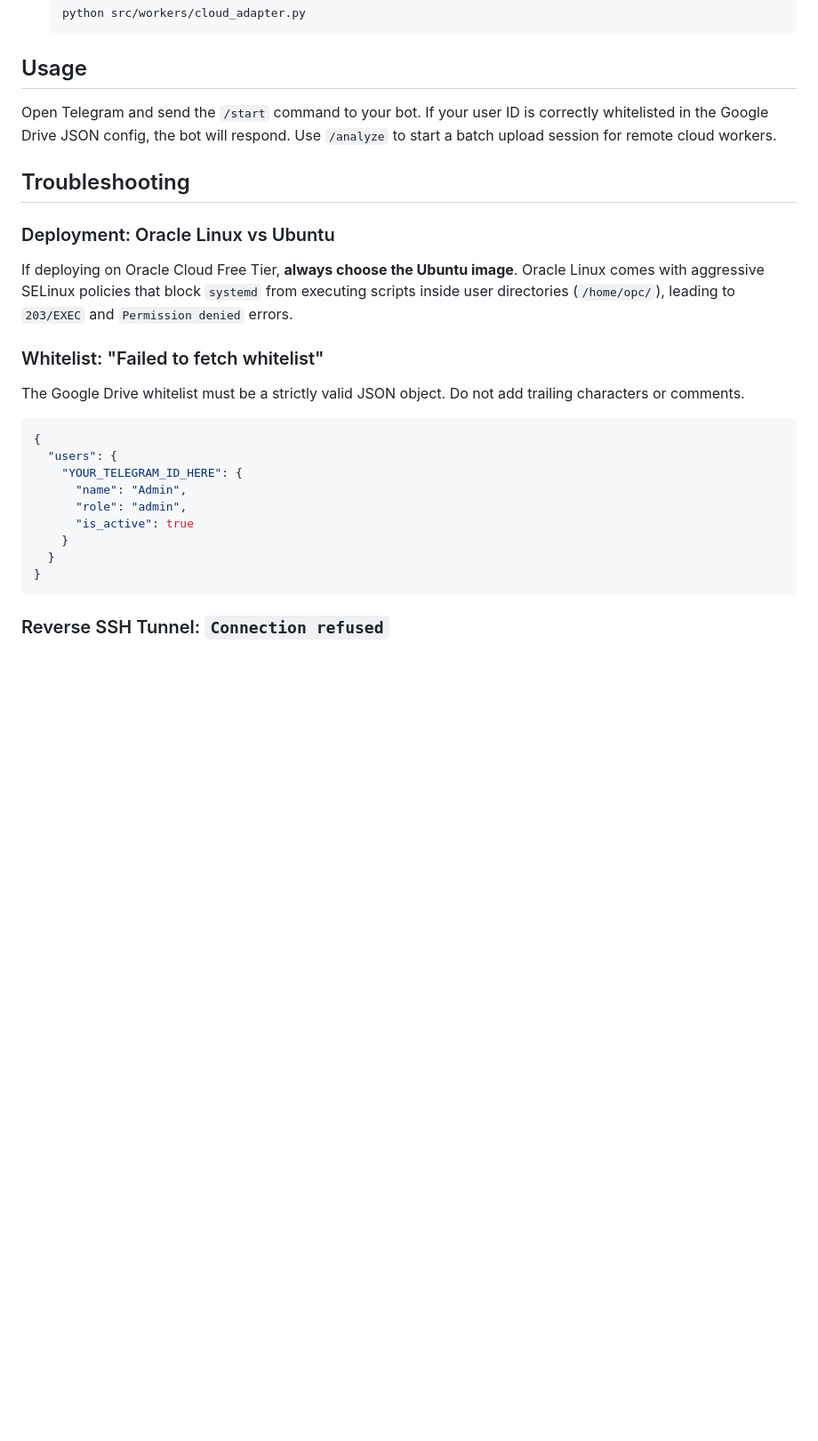
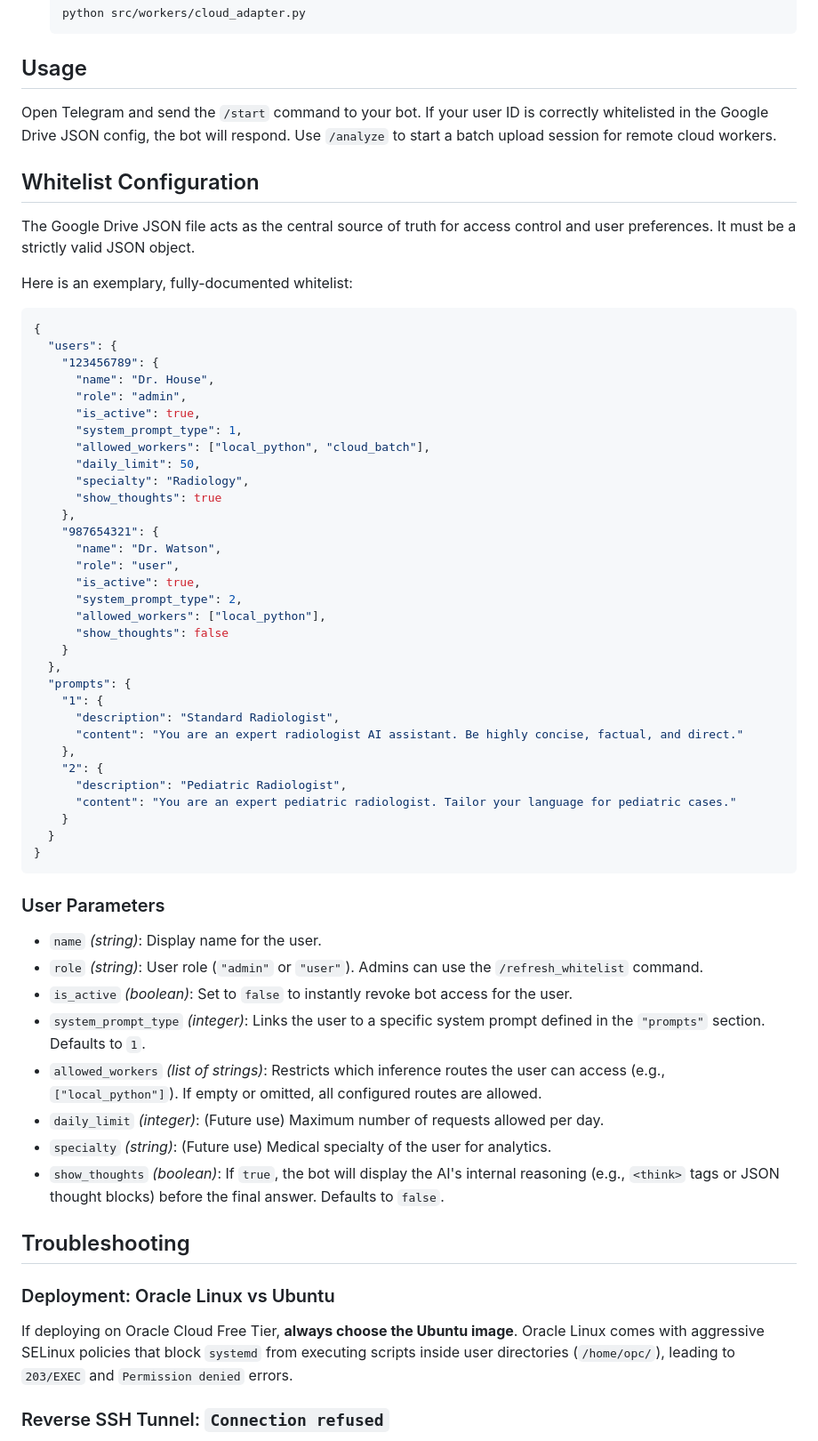
Before and after one commit to lexandree/roentgen-for-docs, a Markdown page: README.md, the part around the change. Shown at 89% size. Drawn GitHub-style; blank space fills up the shorter version.

Commit message:
docs: add comprehensive Whitelist Configuration section with parameters

````diff
--- a/README.md
+++ b/README.md
@@ -170,24 +170,61 @@ Designed for ephemeral cloud GPUs. It polls Google Drive for batches of images,
 
 Open Telegram and send the `/start` command to your bot. If your user ID is correctly whitelisted in the Google Drive JSON config, the bot will respond. Use `/analyze` to start a batch upload session for remote cloud workers.
 
+## Whitelist Configuration
+
+The Google Drive JSON file acts as the central source of truth for access control and user preferences. It must be a strictly valid JSON object.
+
+Here is an exemplary, fully-documented whitelist:
+
+```json
+{
+  "users": {
+    "123456789": {
+      "name": "Dr. House",
+      "role": "admin",
+      "is_active": true,
+      "system_prompt_type": 1,
+      "allowed_workers": ["local_python", "cloud_batch"],
+      "daily_limit": 50,
+      "specialty": "Radiology",
+      "show_thoughts": true
+    },
+    "987654321": {
+      "name": "Dr. Watson",
+      "role": "user",
+      "is_active": true,
+      "system_prompt_type": 2,
+      "allowed_workers": ["local_python"],
+      "show_thoughts": false
+    }
+  },
+  "prompts": {
+    "1": {
+      "description": "Standard Radiologist",
+      "content": "You are an expert radiologist AI assistant. Be highly concise, factual, and direct."
+    },
+    "2": {
+      "description": "Pediatric Radiologist",
+      "content": "You are an expert pediatric radiologist. Tailor your language for pediatric cases."
+    }
+  }
+}
+```
+
+### User Parameters
+- `name` *(string)*: Display name for the user.
+- `role` *(string)*: User role (`"admin"` or `"user"`). Admins can use the `/refresh_whitelist` command.
+- `is_active` *(boolean)*: Set to `false` to instantly revoke bot access for the user.
+- `system_prompt_type` *(integer)*: Links the user to a specific system prompt defined in the `"prompts"` section. Defaults to `1`.
+- `allowed_workers` *(list of strings)*: Restricts which inference routes the user can access (e.g., `["local_python"]`). If empty or omitted, all configured routes are allowed.
+- `daily_limit` *(integer)*: (Future use) Maximum number of requests allowed per day.
+- `specialty` *(string)*: (Future use) Medical specialty of the user for analytics.
+- `show_thoughts` *(boolean)*: If `true`, the bot will display the AI's internal reasoning (e.g., `<think>` tags or JSON thought blocks) before the final answer. Defaults to `false`.
+
 ## Troubleshooting
 
 ### Deployment: Oracle Linux vs Ubuntu
 If deploying on Oracle Cloud Free Tier, **always choose the Ubuntu image**. Oracle Linux comes with aggressive SELinux policies that block `systemd` from executing scripts inside user directories (`/home/opc/`), leading to `203/EXEC` and `Permission denied` errors.
-
-### Whitelist: "Failed to fetch whitelist"
-The Google Drive whitelist must be a strictly valid JSON object. Do not add trailing characters or comments.
-```json
-{
-  "users": {
-    "YOUR_TELEGRAM_ID_HERE": {
-      "name": "Admin",
-      "role": "admin",
-      "is_active": true
-    }
-  }
-}
-```
 
 ### Reverse SSH Tunnel: `Connection refused`
 When creating the reverse SSH tunnel from your Local Server, you might encounter a `ssh: connect to host <your-cloud-server-ip> port 22: Connection refused` error. Ensure your cloud firewall (e.g., `ufw`) allows SSH traffic on port 22.
````
